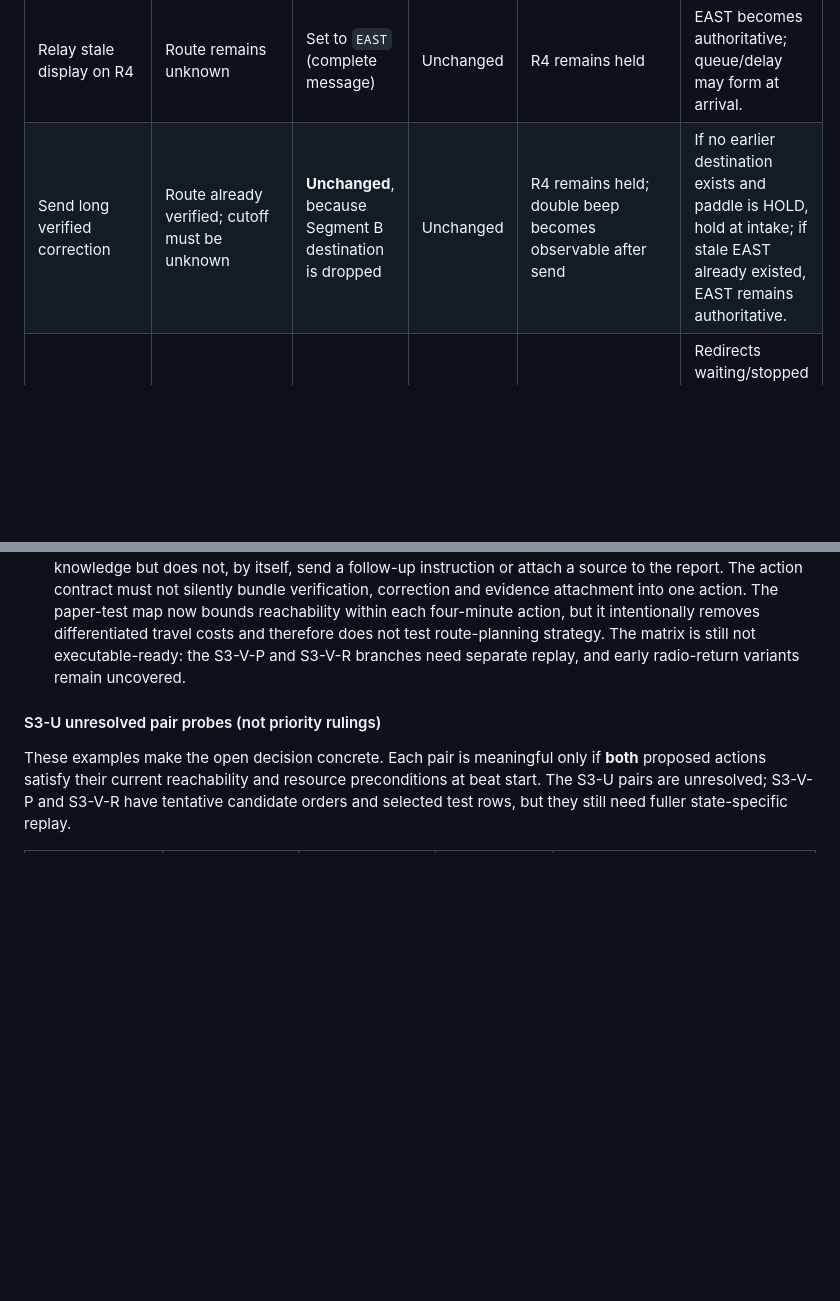
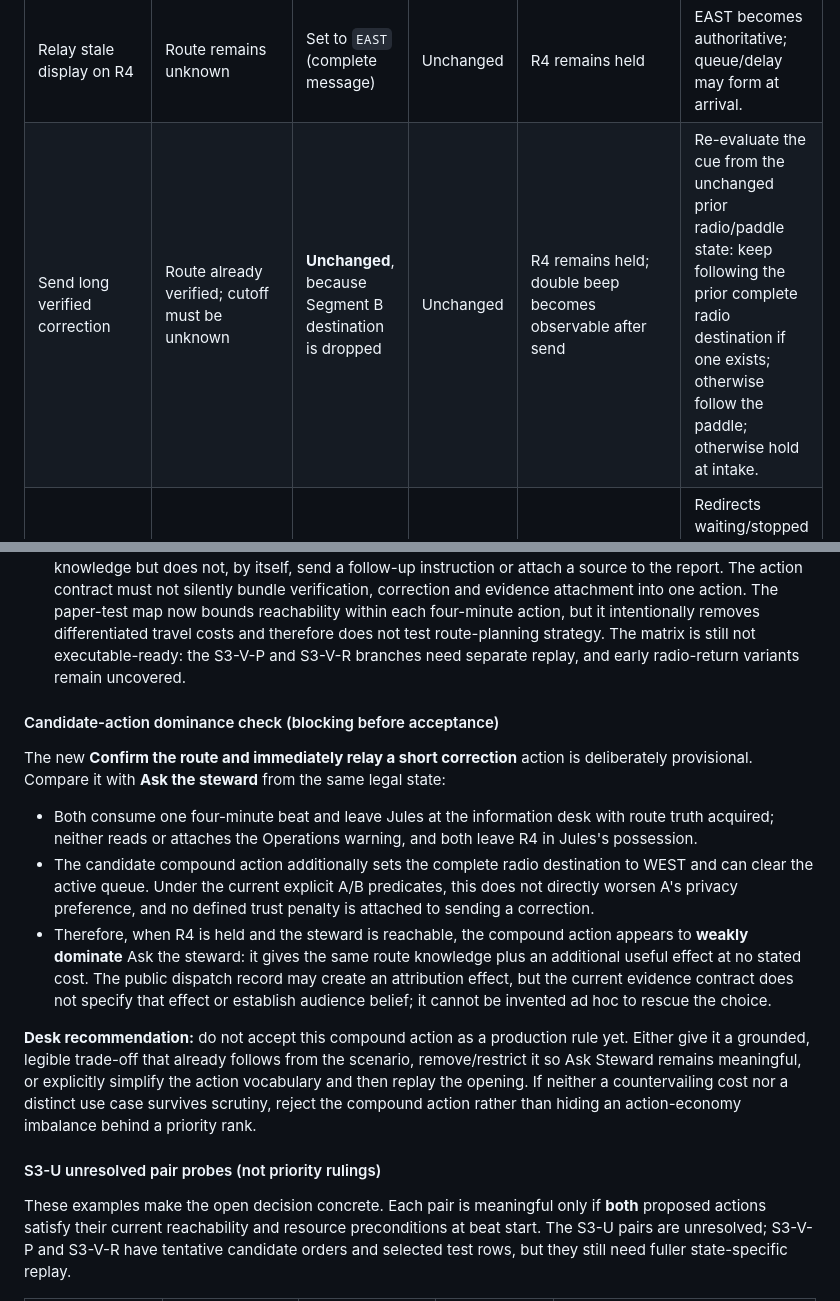
Before and after one commit to ShreyasGautam01/fate-ctrl, a Markdown page: SCENARIO_CAUSALITY_REVIEW.md, 2 parts joined by grey strips. Drawn GitHub-style; blank space fills up the shorter version.

Commit message:
docs: audit candidate correction for action dominance

```diff
--- a/SCENARIO_CAUSALITY_REVIEW.md
+++ b/SCENARIO_CAUSALITY_REVIEW.md
@@ -666,7 +666,7 @@ A complete radio message replaces `latest_complete_radio_destination`, even if t
 | Set paddle EAST | Route remains unknown | Unchanged | Set to `EAST` | R4 unchanged | EAST is active only when latest complete radio destination is `NONE`; otherwise radio remains authoritative. |
 | Set paddle WEST | Route must already be verified | Unchanged | Set to `WEST MAIN HALL` | R4 unchanged | Redirects the group only when radio destination is `NONE`; cannot override radio EAST. |
 | Relay stale display on R4 | Route remains unknown | Set to `EAST` (complete message) | Unchanged | R4 remains held | EAST becomes authoritative; queue/delay may form at arrival. |
-| Send long verified correction | Route already verified; cutoff must be unknown | **Unchanged**, because Segment B destination is dropped | Unchanged | R4 remains held; double beep becomes observable after send | If no earlier destination exists and paddle is HOLD, hold at intake; if stale EAST already existed, EAST remains authoritative. |
+| Send long verified correction | Route already verified; cutoff must be unknown | **Unchanged**, because Segment B destination is dropped | Unchanged | R4 remains held; double beep becomes observable after send | Re-evaluate the cue from the unchanged prior radio/paddle state: keep following the prior complete radio destination if one exists; otherwise follow the paddle; otherwise hold at intake. |
 | Send short verified correction | Destination known; R4 usable and held | Set to `WEST MAIN HALL` | Unchanged | R4 remains held | Redirects waiting/stopped attendees; clears active queue but preserves delay. |
 | Review/attach Operations thread | Unchanged | Unchanged | Unchanged | If the actual warning exists, Jules learns it and attaches it to the open report | No route correction occurs. |
 | Return R4 to Ren | Unchanged | Unchanged | Unchanged | `R4_held = false`; direct return deadline met if completed by 18:24 | No route correction occurs; later radio actions become illegal. |
@@ -751,6 +751,16 @@ Jules reviews the existing thread, finds the Facilities warning dated 18:02 and
 
 **Reachable history checks (desk-derived, not independent validation):** S3-U-P can follow Beat 1 `Set paddle EAST` plus Beat 2 WAIT when `Set paddle EAST` again and a verified-route instruction are both invalid; S3-U-R can follow Beat 1 `Relay stale display` plus Beat 2 WAIT when the proposed west-paddle and verified-route actions are both invalid. S3-V-P can follow `Set paddle EAST` then `Ask steward`; S3-V-R can follow `Relay stale display` then `Ask steward`; S3-V-H is the worked `Ask steward` then truncated long-instruction path. In the first two WAIT traces, the route remains unverified at 18:20. These example sequences establish that the state labels are reachable under the stated action contracts, but do not establish good priority rules.
 - In both variants, the queue/delay is already recorded at 18:20. A Beat 3 action resolves at 18:24 before first-note sign-off; it cannot erase the event that has already occurred. Asking the steward updates Jules's knowledge but does not, by itself, send a follow-up instruction or attach a source to the report. The action contract must not silently bundle verification, correction and evidence attachment into one action. The paper-test map now bounds reachability within each four-minute action, but it intentionally removes differentiated travel costs and therefore does not test route-planning strategy. The matrix is still not executable-ready: the S3-V-P and S3-V-R branches need separate replay, and early radio-return variants remain uncovered.
+
+#### Candidate-action dominance check (blocking before acceptance)
+
+The new **Confirm the route and immediately relay a short correction** action is deliberately provisional. Compare it with **Ask the steward** from the same legal state:
+
+- Both consume one four-minute beat and leave Jules at the information desk with route truth acquired; neither reads or attaches the Operations warning, and both leave R4 in Jules's possession.
+- The candidate compound action additionally sets the complete radio destination to WEST and can clear the active queue. Under the current explicit A/B predicates, this does not directly worsen A's privacy preference, and no defined trust penalty is attached to sending a correction.
+- Therefore, when R4 is held and the steward is reachable, the compound action appears to **weakly dominate** Ask the steward: it gives the same route knowledge plus an additional useful effect at no stated cost. The public dispatch record may create an attribution effect, but the current evidence contract does not specify that effect or establish audience belief; it cannot be invented ad hoc to rescue the choice.
+
+**Desk recommendation:** do not accept this compound action as a production rule yet. Either give it a grounded, legible trade-off that already follows from the scenario, remove/restrict it so Ask Steward remains meaningful, or explicitly simplify the action vocabulary and then replay the opening. If neither a countervailing cost nor a distinct use case survives scrutiny, reject the compound action rather than hiding an action-economy imbalance behind a priority rank.
 
 #### S3-U unresolved pair probes (not priority rulings)
 
```
